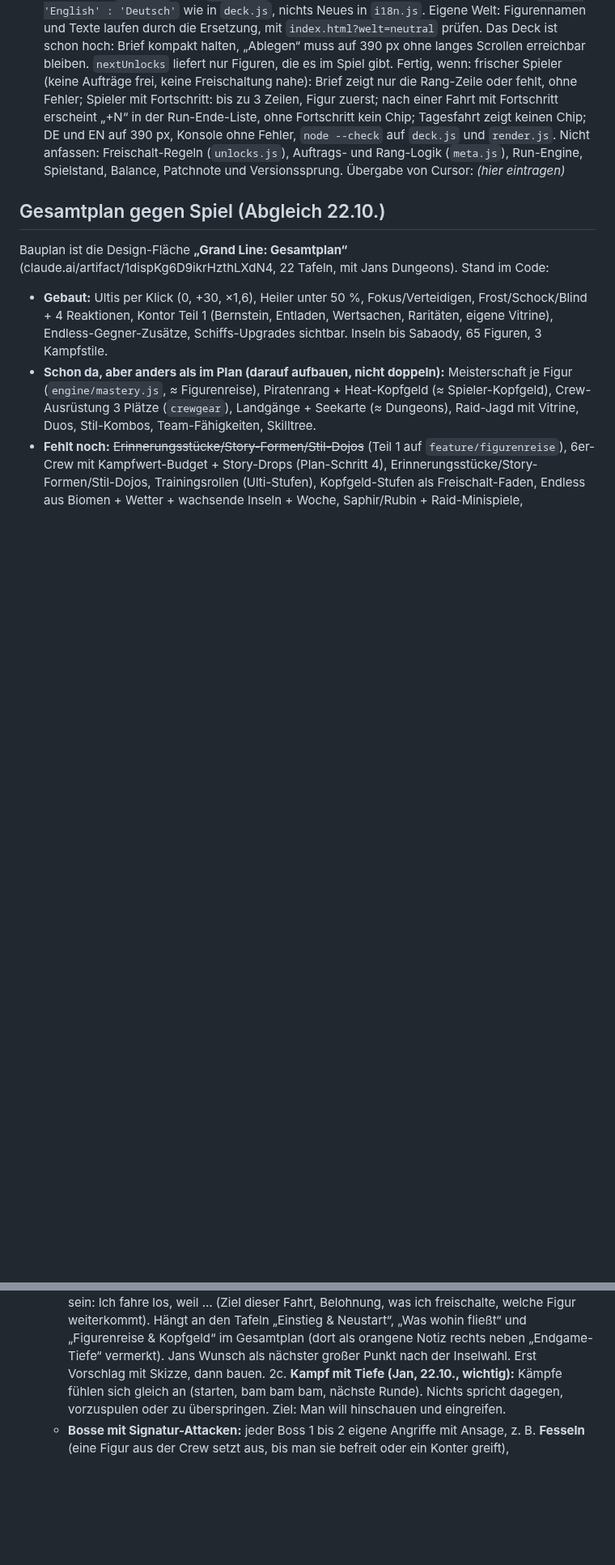
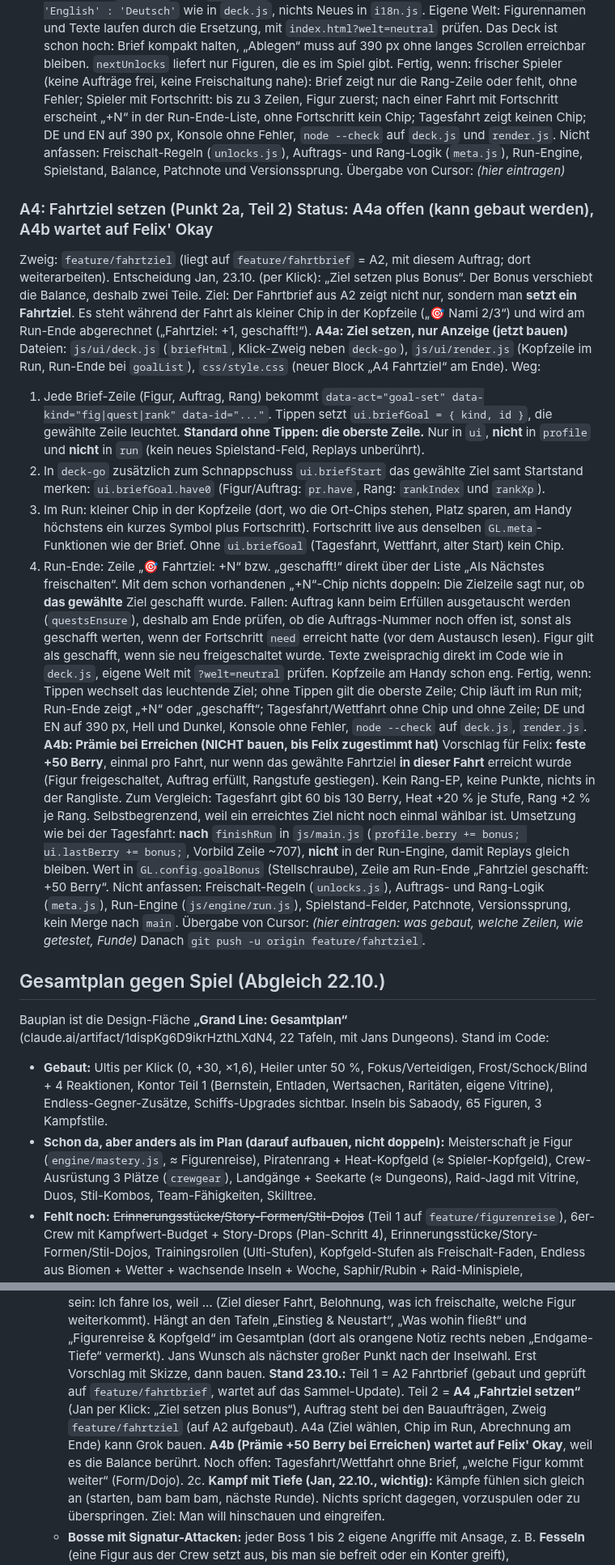
Before and after one commit to flexibeel/Grandline, a Markdown page: claude/FAHRPLAN.md, 2 parts joined by grey strips. Shown at 81% size. Drawn GitHub-style; blank space fills up the shorter version.

Commit message:
Bauauftrag A4: Fahrtziel setzen (2a Teil 2), A4b wartet auf Felix' Okay, Fahrplan nachgezogen

```diff
--- a/claude/FAHRPLAN.md
+++ b/claude/FAHRPLAN.md
@@ -110,6 +110,24 @@ Fertig, wenn: frischer Spieler (keine Aufträge frei, keine Freischaltung nahe):
 Nicht anfassen: Freischalt-Regeln (`unlocks.js`), Auftrags- und Rang-Logik (`meta.js`), Run-Engine, Spielstand, Balance, Patchnote und Versionssprung.
 Übergabe von Cursor: _(hier eintragen)_
 
+### A4: Fahrtziel setzen (Punkt 2a, Teil 2)   Status: A4a offen (kann gebaut werden), A4b wartet auf Felix' Okay
+Zweig: `feature/fahrtziel` (liegt auf `feature/fahrtbrief` = A2, mit diesem Auftrag; dort weiterarbeiten). Entscheidung Jan, 23.10. (per Klick): „Ziel setzen plus Bonus“. Der Bonus verschiebt die Balance, deshalb zwei Teile.
+Ziel: Der Fahrtbrief aus A2 zeigt nicht nur, sondern man **setzt ein Fahrtziel**. Es steht während der Fahrt als kleiner Chip in der Kopfzeile („🎯 Nami 2/3“) und wird am Run-Ende abgerechnet („Fahrtziel: +1, geschafft!“).
+**A4a: Ziel setzen, nur Anzeige (jetzt bauen)**
+Dateien: `js/ui/deck.js` (`briefHtml`, Klick-Zweig neben `deck-go`), `js/ui/render.js` (Kopfzeile im Run, Run-Ende bei `goalList`), `css/style.css` (neuer Block „A4 Fahrtziel“ am Ende).
+Weg:
+1. Jede Brief-Zeile (Figur, Auftrag, Rang) bekommt `data-act="goal-set" data-kind="fig|quest|rank" data-id="..."`. Tippen setzt `ui.briefGoal = { kind, id }`, die gewählte Zeile leuchtet. **Standard ohne Tippen: die oberste Zeile.** Nur in `ui`, **nicht** in `profile` und **nicht** in `run` (kein neues Spielstand-Feld, Replays unberührt).
+2. In `deck-go` zusätzlich zum Schnappschuss `ui.briefStart` das gewählte Ziel samt Startstand merken: `ui.briefGoal.have0` (Figur/Auftrag: `pr.have`, Rang: `rankIndex` und `rankXp`).
+3. Im Run: kleiner Chip in der Kopfzeile (dort, wo die Ort-Chips stehen, Platz sparen, am Handy höchstens ein kurzes Symbol plus Fortschritt). Fortschritt live aus denselben `GL.meta`-Funktionen wie der Brief. Ohne `ui.briefGoal` (Tagesfahrt, Wettfahrt, alter Start) kein Chip.
+4. Run-Ende: Zeile „🎯 Fahrtziel: <Name> +N“ bzw. „geschafft!“ direkt über der Liste „Als Nächstes freischalten“. Mit dem schon vorhandenen „+N“-Chip nichts doppeln: Die Zielzeile sagt nur, ob **das gewählte** Ziel geschafft wurde.
+Fallen: Auftrag kann beim Erfüllen ausgetauscht werden (`questsEnsure`), deshalb am Ende prüfen, ob die Auftrags-Nummer noch offen ist, sonst als geschafft werten, wenn der Fortschritt `need` erreicht hatte (vor dem Austausch lesen). Figur gilt als geschafft, wenn sie neu freigeschaltet wurde. Texte zweisprachig direkt im Code wie in `deck.js`, eigene Welt mit `?welt=neutral` prüfen. Kopfzeile am Handy schon eng.
+Fertig, wenn: Tippen wechselt das leuchtende Ziel; ohne Tippen gilt die oberste Zeile; Chip läuft im Run mit; Run-Ende zeigt „+N“ oder „geschafft“; Tagesfahrt/Wettfahrt ohne Chip und ohne Zeile; DE und EN auf 390 px, Hell und Dunkel, Konsole ohne Fehler, `node --check` auf `deck.js`, `render.js`.
+**A4b: Prämie bei Erreichen (NICHT bauen, bis Felix zugestimmt hat)**
+Vorschlag für Felix: **feste +50 Berry**, einmal pro Fahrt, nur wenn das gewählte Fahrtziel **in dieser Fahrt** erreicht wurde (Figur freigeschaltet, Auftrag erfüllt, Rangstufe gestiegen). Kein Rang-EP, keine Punkte, nichts in der Rangliste. Zum Vergleich: Tagesfahrt gibt 60 bis 130 Berry, Heat +20 % je Stufe, Rang +2 % je Rang. Selbstbegrenzend, weil ein erreichtes Ziel nicht noch einmal wählbar ist. Umsetzung wie bei der Tagesfahrt: **nach** `finishRun` in `js/main.js` (`profile.berry += bonus; ui.lastBerry += bonus;`, Vorbild Zeile ~707), **nicht** in der Run-Engine, damit Replays gleich bleiben. Wert in `GL.config.goalBonus` (Stellschraube), Zeile am Run-Ende „Fahrtziel geschafft: +50 Berry“.
+Nicht anfassen: Freischalt-Regeln (`unlocks.js`), Auftrags- und Rang-Logik (`meta.js`), Run-Engine (`js/engine/run.js`), Spielstand-Felder, Patchnote, Versionssprung, kein Merge nach `main`.
+Übergabe von Cursor: _(hier eintragen: was gebaut, welche Zeilen, wie getestet, Funde)_
+Danach `git push -u origin feature/fahrtziel`.
+
 ## Gesamtplan gegen Spiel (Abgleich 22.10.)
 Bauplan ist die Design-Fläche **„Grand Line: Gesamtplan“** (claude.ai/artifact/1dispKg6D9ikrHzthLXdN4, 22 Tafeln, mit Jans Dungeons). Stand im Code:
 - **Gebaut:** Ultis per Klick (0, +30, ×1,6), Heiler unter 50 %, Fokus/Verteidigen, Frost/Schock/Blind + 4 Reaktionen, Kontor Teil 1 (Bernstein, Entladen, Wertsachen, Raritäten, eigene Vitrine), Endless-Gegner-Zusätze, Schiffs-Upgrades sichtbar. Inseln bis Sabaody, 65 Figuren, 3 Kampfstile.
@@ -150,6 +168,7 @@ Felix (22.10.): Jetzt Inhalt aus dem Gesamtplan ins Spiel. Kampfstile Variante A
 2. Spielgefühl: Felix findet, es fühlt sich noch wie ein „spielbares Forum“ an (viel Text, Listen, Knöpfe). Vor dem App-Start einmal gezielt angehen, erst Vorschlag
    - Bestandsaufnahme (Jan, 22.10., 390 px): Titel und Hafen wirken schon wie ein Spiel. Am meisten Forum: die Inselwahl (lange Textkarten, gebaut auf `feature/inselwahl-bilder`), der Kapitän-Reiter (~2500 px Verwaltung: Spielercode, Spielstände, Konto untereinander) und „Crew aufstellen“ (viele Chips und Filter). Kampf und Aufträge-Reiter noch nicht angeschaut.
 2a. **Warum gehe ich in diesen Run? (Jan, 22.10.)** Vor dem Ablegen soll klar sein: Ich fahre los, weil … (Ziel dieser Fahrt, Belohnung, was ich freischalte, welche Figur weiterkommt). Hängt an den Tafeln „Einstieg & Neustart“, „Was wohin fließt“ und „Figurenreise & Kopfgeld“ im Gesamtplan (dort als orangene Notiz rechts neben „Endgame-Tiefe“ vermerkt). Jans Wunsch als nächster großer Punkt nach der Inselwahl. Erst Vorschlag mit Skizze, dann bauen.
+   **Stand 23.10.:** Teil 1 = A2 Fahrtbrief (gebaut und geprüft auf `feature/fahrtbrief`, wartet auf das Sammel-Update). Teil 2 = **A4 „Fahrtziel setzen“** (Jan per Klick: „Ziel setzen plus Bonus“), Auftrag steht bei den Bauaufträgen, Zweig `feature/fahrtziel` (auf A2 aufgebaut). A4a (Ziel wählen, Chip im Run, Abrechnung am Ende) kann Grok bauen. **A4b (Prämie +50 Berry bei Erreichen) wartet auf Felix' Okay**, weil es die Balance berührt. Noch offen: Tagesfahrt/Wettfahrt ohne Brief, „welche Figur kommt weiter“ (Form/Dojo).
 2c. **Kampf mit Tiefe (Jan, 22.10., wichtig):** Kämpfe fühlen sich gleich an (starten, bam bam bam, nächste Runde). Nichts spricht dagegen, vorzuspulen oder zu überspringen. Ziel: Man will hinschauen und eingreifen.
    - **Bosse mit Signatur-Attacken:** jeder Boss 1 bis 2 eigene Angriffe mit Ansage, z. B. **Fesseln** (eine Figur aus der Crew setzt aus, bis man sie befreit oder ein Konter greift), Flächenschlag, Rüstung brechen, Beschwören. Mit Vorwarnung, damit man reagieren kann (Ulti, Fokus, Heiler).
    - **Animationen und Waffen:** Bosse und eigene Figuren mit sichtbaren Waffen und eigenen Angriffs-Animationen statt gleicher Treffer-Effekte.
```
Also changed, not shown: other parts of claude/FAHRPLAN.md (+1 -0 lines).
